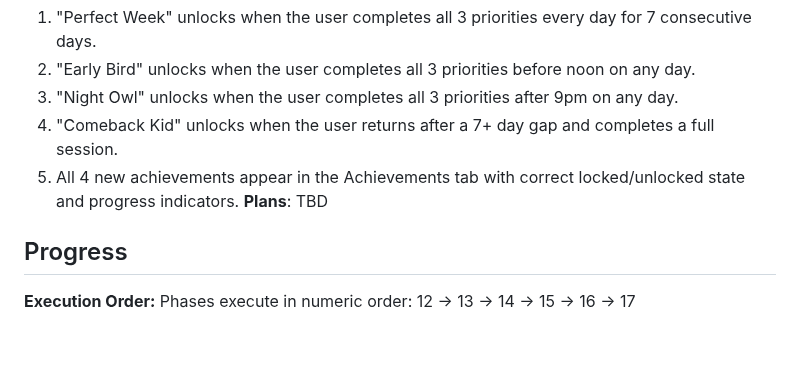
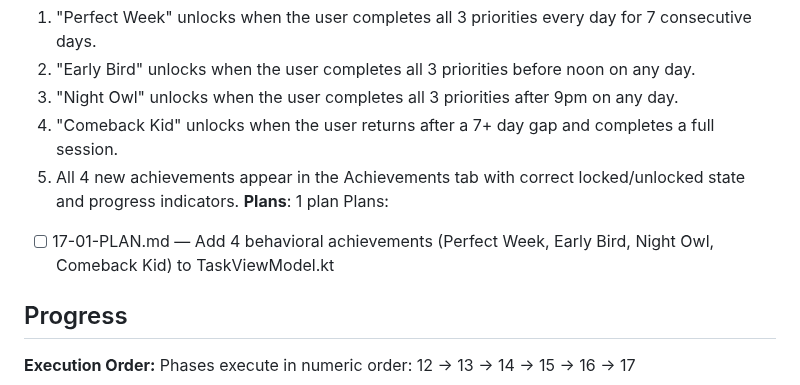
Before and after one commit to HRyohni/Task-Crusher, a Markdown page: .planning/ROADMAP.md, the part around the change. Drawn GitHub-style; blank space fills up the shorter version.

Commit message:
docs(17-new-achievements): create phase plan
Single plan adding Perfect Week, Early Bird, Night Owl, and Comeback Kid achievements to TaskViewModel.kt with full detection logic and progress tracking.

Co-Authored-By: Claude Sonnet 4.6 <noreply@anthropic.com>

```diff
--- a/.planning/ROADMAP.md
+++ b/.planning/ROADMAP.md
@@ -221,7 +221,9 @@
   3. "Night Owl" unlocks when the user completes all 3 priorities after 9pm on any day.
   4. "Comeback Kid" unlocks when the user returns after a 7+ day gap and completes a full session.
   5. All 4 new achievements appear in the Achievements tab with correct locked/unlocked state and progress indicators.
-**Plans**: TBD
+**Plans**: 1 plan
+Plans:
+- [ ] 17-01-PLAN.md — Add 4 behavioral achievements (Perfect Week, Early Bird, Night Owl, Comeback Kid) to TaskViewModel.kt
 
 ## Progress
 
```
Also changed, not shown: 1 other file.
